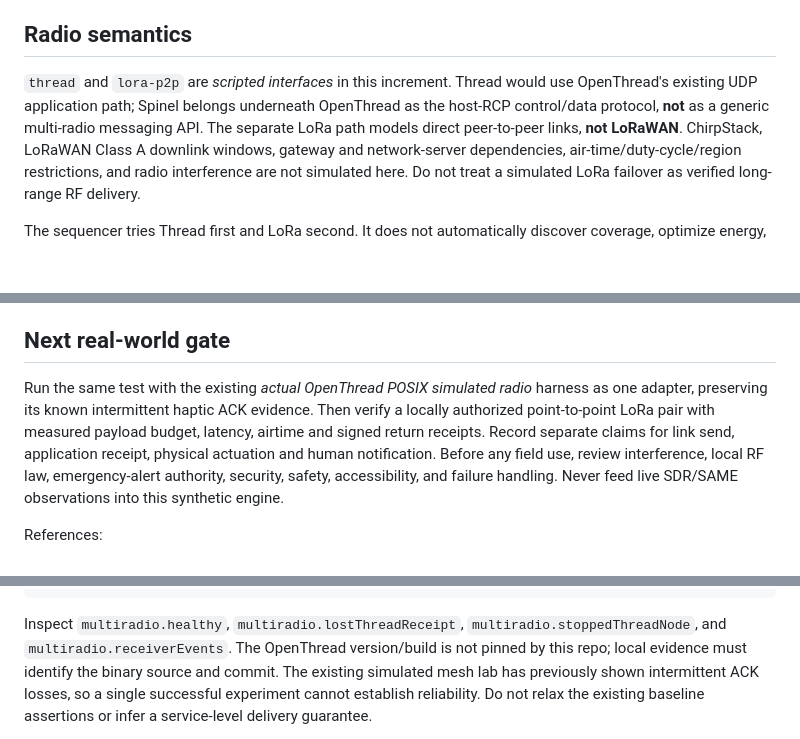
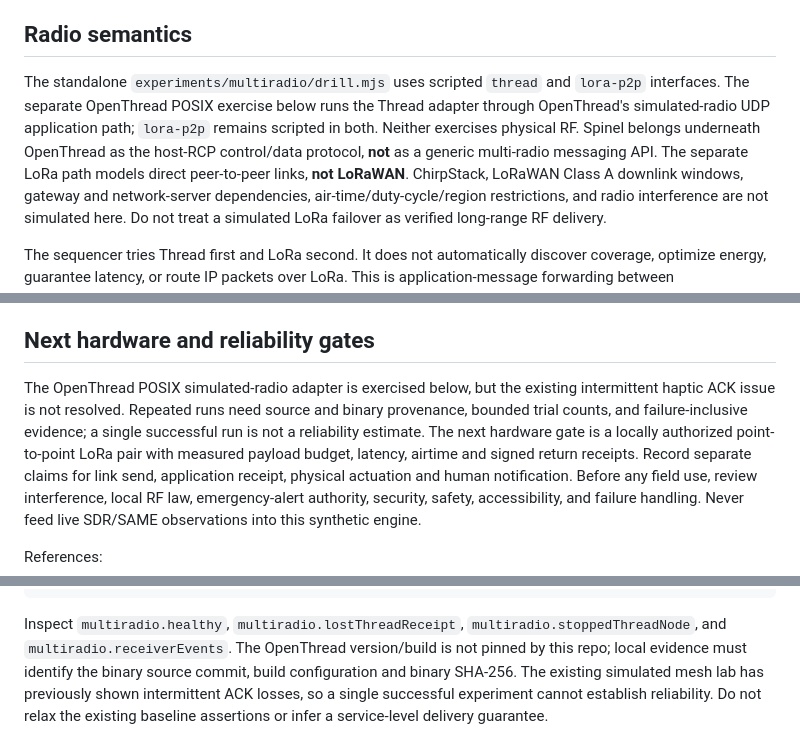
Before and after one commit to mcc0nnell/6lowstick, a Markdown page: docs/multiradio-fabric.md, 3 parts joined by grey strips. Drawn GitHub-style; blank space fills up the shorter version.

Commit message:
docs: distinguish POSIX Thread exercise from scripted radio model

```diff
--- a/docs/multiradio-fabric.md
+++ b/docs/multiradio-fabric.md
@@ -42,10 +42,12 @@ still need engineering.
 
 ## Radio semantics
 
-`thread` and `lora-p2p` are *scripted interfaces* in this increment. Thread
-would use OpenThread's existing UDP application path; Spinel belongs underneath
-OpenThread as the host-RCP control/data protocol, **not** as a generic
-multi-radio messaging API. The separate LoRa path models direct peer-to-peer
+The standalone `experiments/multiradio/drill.mjs` uses scripted `thread` and
+`lora-p2p` interfaces. The separate OpenThread POSIX exercise below runs the
+Thread adapter through OpenThread's simulated-radio UDP application path;
+`lora-p2p` remains scripted in both. Neither exercises physical RF. Spinel
+belongs underneath OpenThread as the host-RCP control/data protocol, **not**
+as a generic multi-radio messaging API. The separate LoRa path models direct peer-to-peer
 links, **not LoRaWAN**. ChirpStack, LoRaWAN Class A downlink windows, gateway
 and network-server dependencies, air-time/duty-cycle/region restrictions, and
 radio interference are not simulated here. Do not treat a simulated LoRa
@@ -65,11 +67,13 @@ not transparent Thread↔LoRa bridge functionality.
 4. Both links unavailable → delivery remains unconfirmed.
 5. Healthy Thread receipt → LoRa unused.
 
-## Next real-world gate
+## Next hardware and reliability gates
 
-Run the same test with the existing *actual OpenThread POSIX simulated radio*
-harness as one adapter, preserving its known intermittent haptic ACK evidence.
-Then verify a locally authorized point-to-point LoRa pair with measured
+The OpenThread POSIX simulated-radio adapter is exercised below, but the
+existing intermittent haptic ACK issue is not resolved. Repeated runs need
+source and binary provenance, bounded trial counts, and failure-inclusive
+evidence; a single successful run is not a reliability estimate. The next
+hardware gate is a locally authorized point-to-point LoRa pair with measured
 payload budget, latency, airtime and signed return receipts. Record separate
 claims for link send, application receipt, physical actuation and human
 notification. Before any field use, review interference, local RF law,
@@ -129,7 +133,7 @@ OT_CLI_PATH=/absolute/path/to/openthread/build/simulation/examples/apps/cli/ot-c
 Inspect `multiradio.healthy`, `multiradio.lostThreadReceipt`,
 `multiradio.stoppedThreadNode`, and `multiradio.receiverEvents`. The
 OpenThread version/build is not pinned by this repo; local evidence must
-identify the binary source and commit. The existing simulated mesh lab has
+identify the binary source commit, build configuration and binary SHA-256. The existing simulated mesh lab has
 previously shown intermittent ACK losses, so a single successful experiment
 cannot establish reliability. Do not relax the existing baseline assertions
 or infer a service-level delivery guarantee.
```
